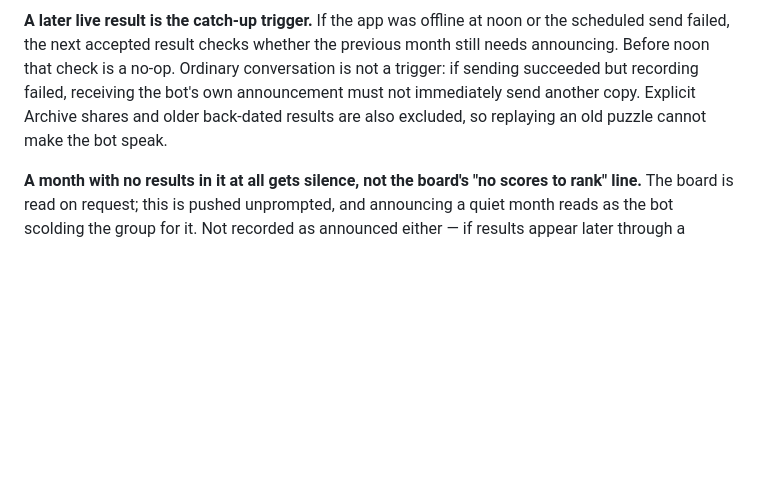
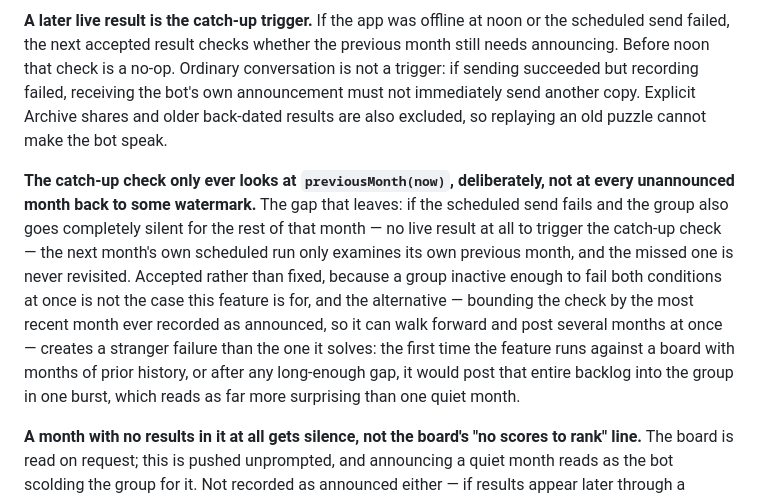
Before and after one commit to martinstenrose/wordleland, a Markdown page: docs/decisions.md, the part around the change. Rendered like a GitHub page; blank space fills up the shorter version.

Commit message:
docs(announce): record why catch-up doesn't walk multiple months
The catch-up check only ever looks at previousMonth(now). Document the
accepted gap that leaves: a failed scheduled send with total group
silence for the rest of that month goes unrevisited once the calendar
rolls forward, because the next month's run only looks at its own
previous month.

Walking forward from a persisted watermark instead — so a run could
catch up several missed months at once — trades that narrow, self-
limiting gap for a stranger failure: the first run against a board
with months of prior history, or after any long-enough gap, would
post that entire backlog into the group in one burst.

Co-Authored-By: Claude Sonnet 5 <noreply@anthropic.com>

```diff
--- a/docs/decisions.md
+++ b/docs/decisions.md
@@ -392,6 +392,20 @@ failed, receiving the bot's own announcement must not immediately send
 another copy. Explicit Archive shares and older back-dated results are also
 excluded, so replaying an old puzzle cannot make the bot speak.
 
+**The catch-up check only ever looks at `previousMonth(now)`, deliberately,
+not at every unannounced month back to some watermark.** The gap that leaves:
+if the scheduled send fails and the group also goes completely silent for the
+rest of that month — no live result at all to trigger the catch-up check —
+the next month's own scheduled run only examines its own previous month, and
+the missed one is never revisited. Accepted rather than fixed, because a
+group inactive enough to fail both conditions at once is not the case this
+feature is for, and the alternative — bounding the check by the most recent
+month ever recorded as announced, so it can walk forward and post several
+months at once — creates a stranger failure than the one it solves: the
+first time the feature runs against a board with months of prior history, or
+after any long-enough gap, it would post that entire backlog into the group
+in one burst, which reads as far more surprising than one quiet month.
+
 **A month with no results in it at all gets silence, not the board's "no
 scores to rank" line.** The board is read on request; this is pushed
 unprompted, and announcing a quiet month reads as the bot scolding the
```
